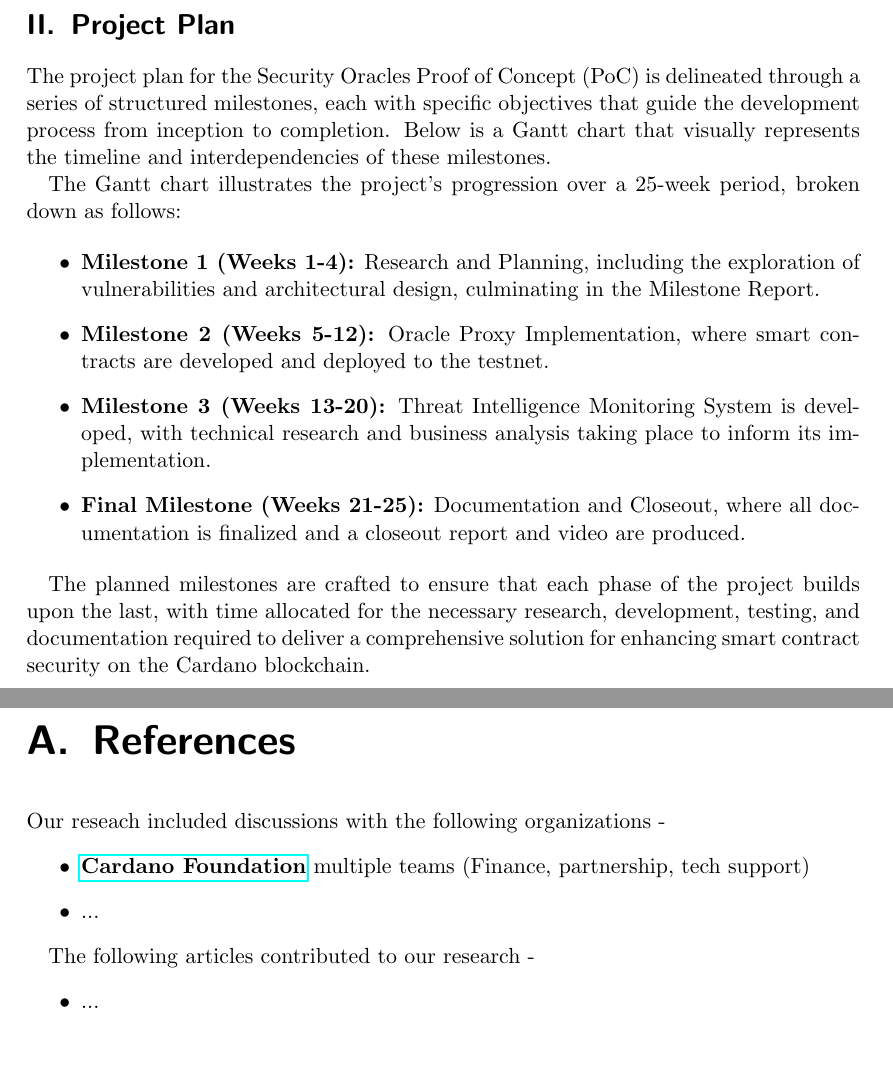
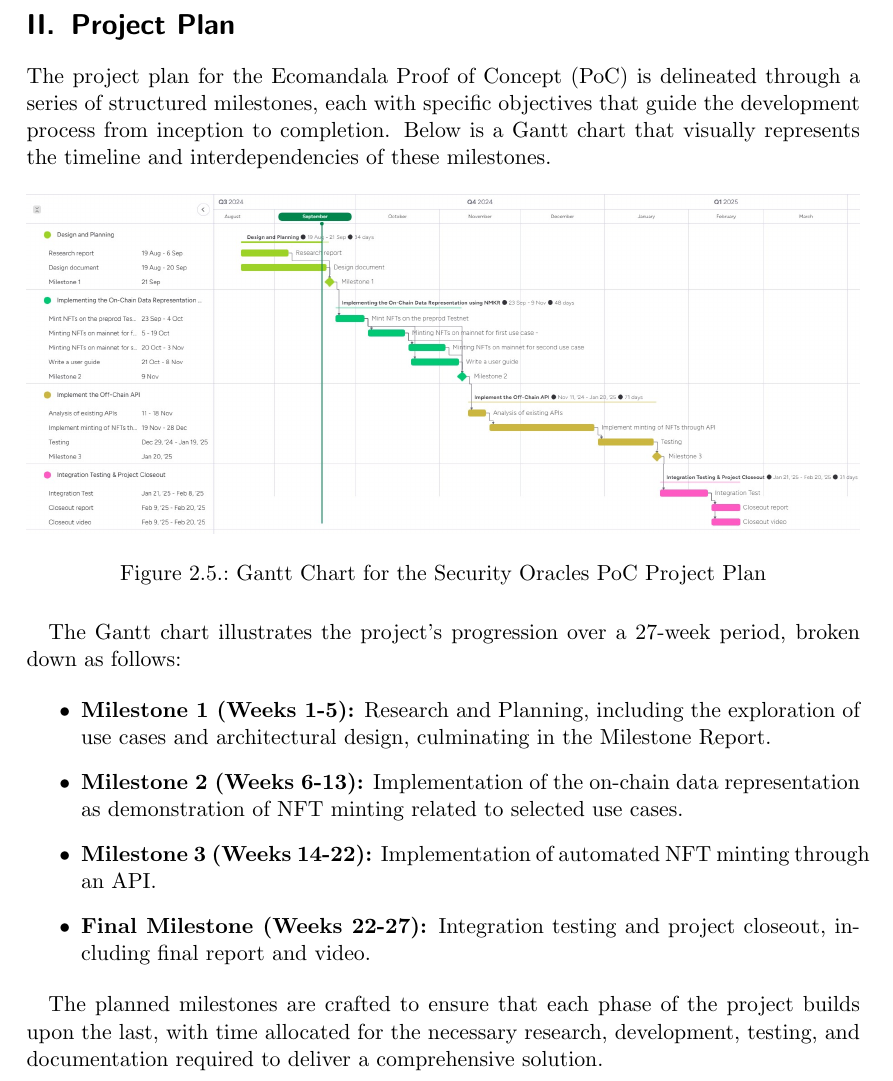
Before and after one commit to gamayos/pcf12-ecomandala, a LaTeX document (milestone1/report/milestone_report.tex): two parts of pages 19 and 20 of 20 before the commit and part of page 19 of 19 after it, the two joined at a grey line, cut so that both start at the same text, the shorter picture padded with empty space. Compiled offline with pdfLaTeX.

Commit message:
added project plan

```diff
--- a/milestone1/report/milestone_report.tex
+++ b/milestone1/report/milestone_report.tex
@@ -268,38 +268,27 @@ These diagrams collectively detail the structural and operational nuances of the
 
 \section{Project Plan}
 
-The project plan for the Security Oracles Proof of Concept (PoC) is delineated through a series of structured milestones, each with specific objectives that guide the development process from inception to completion. Below is a Gantt chart that visually represents the timeline and interdependencies of these milestones.
+The project plan for the Ecomandala Proof of Concept (PoC) is delineated through a series of structured milestones,
+each with specific objectives that guide the development process from inception to completion. Below is a Gantt chart that visually
+represents the timeline and interdependencies of these milestones.
 
-%\begin{figure}[H]
-%\centering
-%\includegraphics[width=\linewidth]{Images/Security Oracles - Project Plan.jpg}
-%\caption{Gantt Chart for the Security Oracles PoC Project Plan}
-%\label{fig:gantt_chart}
-%\end{figure}
+\begin{figure}[H]
+\centering
+\includegraphics[width=\linewidth]{Images/Ecomandala - Project Plan .jpg}
+\caption{Gantt Chart for the Security Oracles PoC Project Plan}
+\label{fig:gantt_chart}
+\end{figure}
 
-The Gantt chart illustrates the project's progression over a 25-week period, broken down as follows:
+The Gantt chart illustrates the project's progression over a 27-week period, broken down as follows:
 
 \begin{itemize}
-  \item \textbf{Milestone 1 (Weeks 1-4):} Research and Planning, including the exploration of vulnerabilities and architectural design, culminating in the Milestone Report.
-  \item \textbf{Milestone 2 (Weeks 5-12):} Oracle Proxy Implementation, where smart contracts are developed and deployed to the testnet.
-  \item \textbf{Milestone 3 (Weeks 13-20):} Threat Intelligence Monitoring System is developed, with technical research and business analysis taking place to inform its implementation.
-  \item \textbf{Final Milestone (Weeks 21-25):} Documentation and Closeout, where all documentation is finalized and a closeout report and video are produced.
+  \item \textbf{Milestone 1 (Weeks 1-5):} Research and Planning, including the exploration of use cases and architectural design, culminating in the Milestone Report.
+  \item \textbf{Milestone 2 (Weeks 6-13):} Implementation of the on-chain data representation as demonstration of NFT minting related to selected use cases.
+  \item \textbf{Milestone 3 (Weeks 14-22):} Implementation of automated NFT minting through an API.
+  \item \textbf{Final Milestone (Weeks 22-27):} Integration testing and project closeout, including final report and video.
 \end{itemize}
 
-The planned milestones are crafted to ensure that each phase of the project builds upon the last, with time allocated for the necessary research, development, testing, and documentation required to deliver a comprehensive solution for enhancing smart contract security on the Cardano blockchain.
+The planned milestones are crafted to ensure that each phase of the project builds upon the last, with time allocated for the necessary research, development, testing, and documentation required to deliver a comprehensive solution.
 
-\appendix
-\chapter{References}
-
-Our reseach included discussions with the following organizations -
-\begin{itemize}
-    \item \textbf{\href{https://cardanofoundation.org/}{Cardano Foundation}} multiple teams (Finance, partnership, tech support)
-    \item ...
-\end{itemize}
-
-The following articles contributed to our research -
-\begin{itemize}
-    \item ...
-\end{itemize}
 
 \end{document}
```
Also changed, not shown: milestone1/report/Images/Ecomandala - Project Plan .jpg (added), 1 other file.
